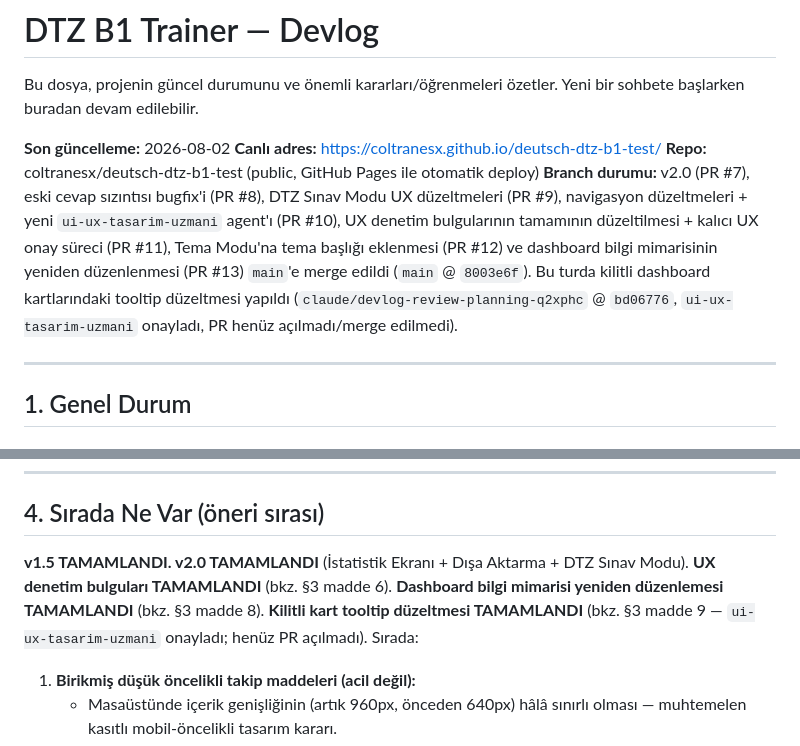
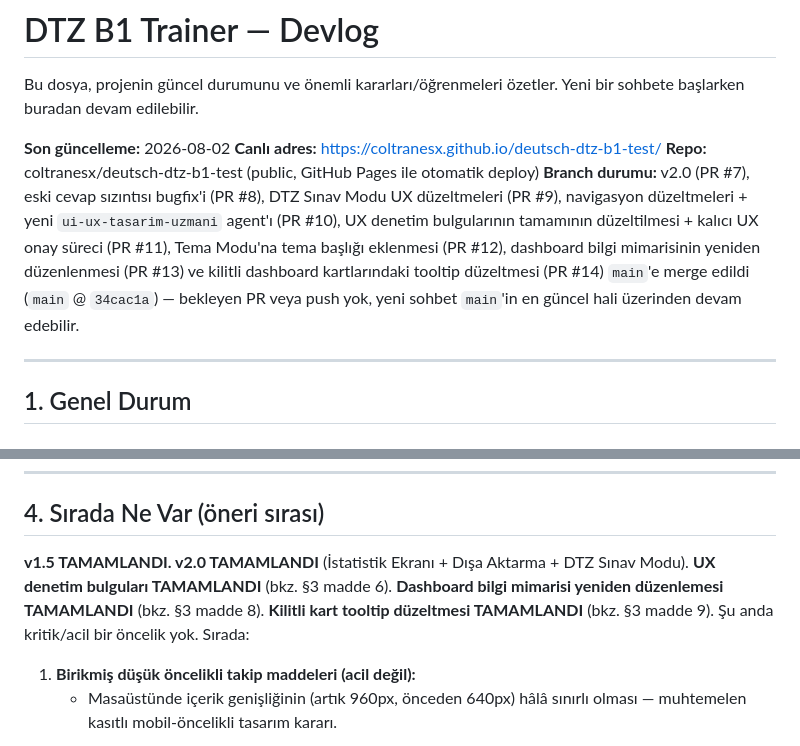
Before and after one commit to coltranesx/deutsch-dtz-b1-test, a Markdown page: DEVLOG.md, 2 parts joined by grey strips. Rendered like a GitHub page.

Commit message:
DEVLOG: PR #14 merge sonrası branch durumu güncellendi
Co-Authored-By: Claude Sonnet 5 <noreply@anthropic.com>
Claude-Session: https://claude.ai/code/session_01RDyfHC9sisCSgG88tmrS8p

```diff
--- a/DEVLOG.md
+++ b/DEVLOG.md
@@ -5,7 +5,7 @@ Bu dosya, projenin güncel durumunu ve önemli kararları/öğrenmeleri özetler
 **Son güncelleme:** 2026-08-02
 **Canlı adres:** https://coltranesx.github.io/deutsch-dtz-b1-test/
 **Repo:** coltranesx/deutsch-dtz-b1-test (public, GitHub Pages ile otomatik deploy)
-**Branch durumu:** v2.0 (PR #7), eski cevap sızıntısı bugfix'i (PR #8), DTZ Sınav Modu UX düzeltmeleri (PR #9), navigasyon düzeltmeleri + yeni `ui-ux-tasarim-uzmani` agent'ı (PR #10), UX denetim bulgularının tamamının düzeltilmesi + kalıcı UX onay süreci (PR #11), Tema Modu'na tema başlığı eklenmesi (PR #12) ve dashboard bilgi mimarisinin yeniden düzenlenmesi (PR #13) `main`'e merge edildi (`main` @ `8003e6f`). Bu turda kilitli dashboard kartlarındaki tooltip düzeltmesi yapıldı (`claude/devlog-review-planning-q2xphc` @ `bd06776`, `ui-ux-tasarim-uzmani` onayladı, PR henüz açılmadı/merge edilmedi).
+**Branch durumu:** v2.0 (PR #7), eski cevap sızıntısı bugfix'i (PR #8), DTZ Sınav Modu UX düzeltmeleri (PR #9), navigasyon düzeltmeleri + yeni `ui-ux-tasarim-uzmani` agent'ı (PR #10), UX denetim bulgularının tamamının düzeltilmesi + kalıcı UX onay süreci (PR #11), Tema Modu'na tema başlığı eklenmesi (PR #12), dashboard bilgi mimarisinin yeniden düzenlenmesi (PR #13) ve kilitli dashboard kartlarındaki tooltip düzeltmesi (PR #14) `main`'e merge edildi (`main` @ `34cac1a`) — bekleyen PR veya push yok, yeni sohbet `main`'in en güncel hali üzerinden devam edebilir.
 
 ---
 
@@ -113,7 +113,7 @@ assets/audio/, assets/fotos/      — AI üretimi medya (Magnific/ElevenLabs)
 
 ## 4. Sırada Ne Var (öneri sırası)
 
-**v1.5 TAMAMLANDI. v2.0 TAMAMLANDI** (İstatistik Ekranı + Dışa Aktarma + DTZ Sınav Modu). **UX denetim bulguları TAMAMLANDI** (bkz. §3 madde 6). **Dashboard bilgi mimarisi yeniden düzenlemesi TAMAMLANDI** (bkz. §3 madde 8). **Kilitli kart tooltip düzeltmesi TAMAMLANDI** (bkz. §3 madde 9 — `ui-ux-tasarim-uzmani` onayladı; henüz PR açılmadı). Sırada:
+**v1.5 TAMAMLANDI. v2.0 TAMAMLANDI** (İstatistik Ekranı + Dışa Aktarma + DTZ Sınav Modu). **UX denetim bulguları TAMAMLANDI** (bkz. §3 madde 6). **Dashboard bilgi mimarisi yeniden düzenlemesi TAMAMLANDI** (bkz. §3 madde 8). **Kilitli kart tooltip düzeltmesi TAMAMLANDI** (bkz. §3 madde 9). Şu anda kritik/acil bir öncelik yok. Sırada:
 
 1. **Birikmiş düşük öncelikli takip maddeleri (acil değil):**
    - Masaüstünde içerik genişliğinin (artık 960px, önceden 640px) hâlâ sınırlı olması — muhtemelen kasıtlı mobil-öncelikli tasarım kararı.
```
